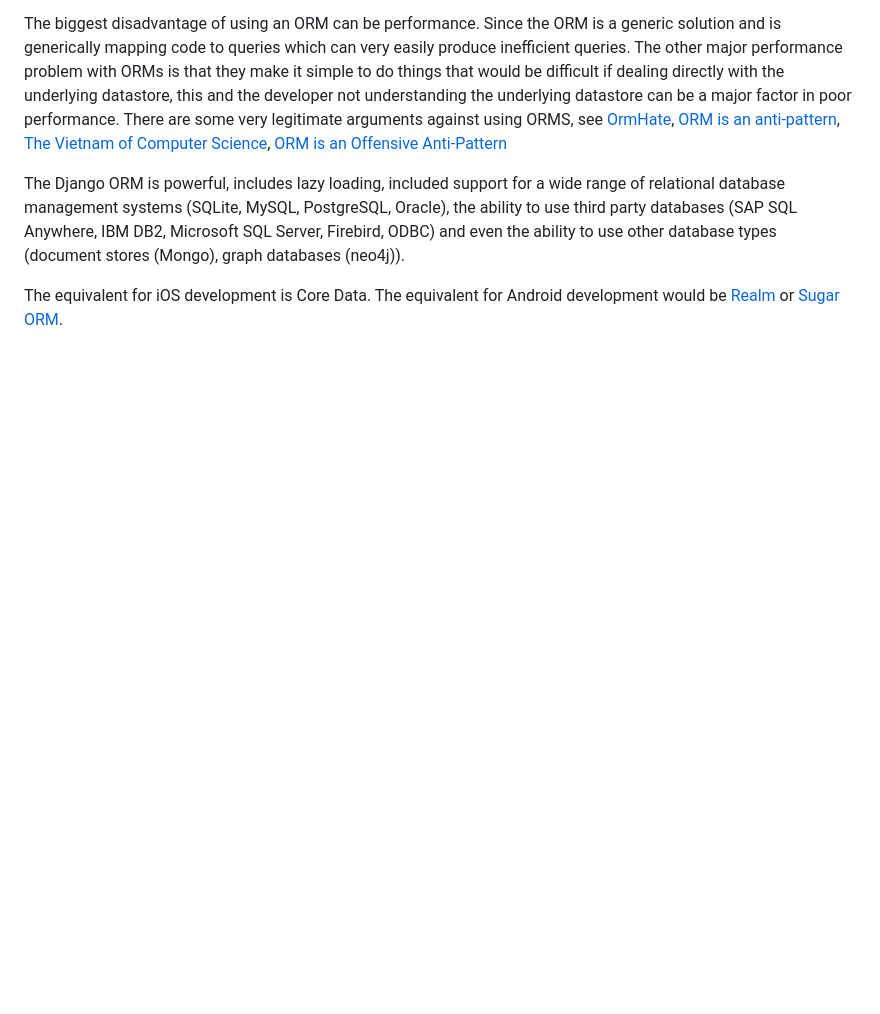
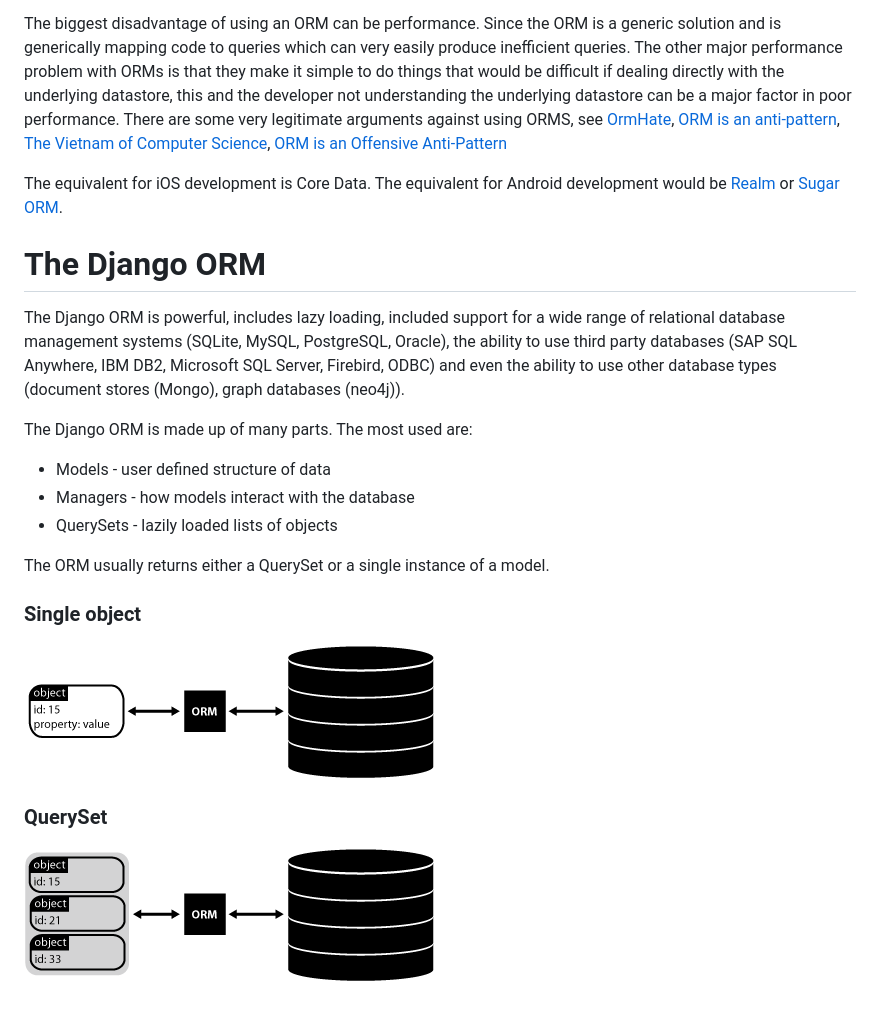
Before and after one commit to patrickhsanders/django-for-mobile, a Markdown page: concepts/orm.md, the part around the change. Drawn GitHub-style; pictures changed too: concepts/images/orm-object.png (added), concepts/images/orm-queryset.png (added); blank space fills up the shorter version.

Commit message:
add images to orm

```diff
--- a/concepts/orm.md
+++ b/concepts/orm.md
@@ -6,6 +6,20 @@ The advantages of using an ORM is that they abstract away the underlying databas
 
 The biggest disadvantage of using an ORM can be performance. Since the ORM is a generic solution and is generically mapping code to queries which can very easily produce inefficient queries. The other major performance problem with ORMs is that they make it simple to do things that would be difficult if dealing directly with the underlying datastore, this and the developer not understanding the underlying datastore can be a major factor in poor performance. There are some very legitimate arguments against using ORMS, see [OrmHate](http://martinfowler.com/bliki/OrmHate.html), [ORM is an anti-pattern](http://seldo.com/weblog/2011/08/11/orm_is_an_antipattern), [The Vietnam of Computer Science](http://blogs.tedneward.com/post/the-vietnam-of-computer-science/), [ORM is an Offensive Anti-Pattern](http://www.yegor256.com/2014/12/01/orm-offensive-anti-pattern.html)
 
+The equivalent for iOS development is Core Data. The equivalent for Android development would be [Realm](https://realm.io/news/realm-for-android/) or [Sugar ORM](http://satyan.github.io/sugar/).
+
+# The Django ORM
 The Django ORM is powerful, includes lazy loading, included support for a wide range of relational database management systems (SQLite, MySQL, PostgreSQL, Oracle), the ability to use third party databases (SAP SQL Anywhere, IBM DB2, Microsoft SQL Server, Firebird, ODBC) and even the ability to use other database types (document stores (Mongo), graph databases (neo4j)).
 
-The equivalent for iOS development is Core Data. The equivalent for Android development would be [Realm](https://realm.io/news/realm-for-android/) or [Sugar ORM](http://satyan.github.io/sugar/).
+The Django ORM is made up of many parts. The most used are:
+- Models - user defined structure of data
+- Managers - how models interact with the database
+- QuerySets - lazily loaded lists of objects
+
+The ORM usually returns either a QuerySet or a single instance of a model.
+
+### Single object
+![Single object](images/orm-object.png)
+
+### QuerySet
+![Queryset](images/orm-queryset.png)
```
Also changed, not shown: 3 other files.
